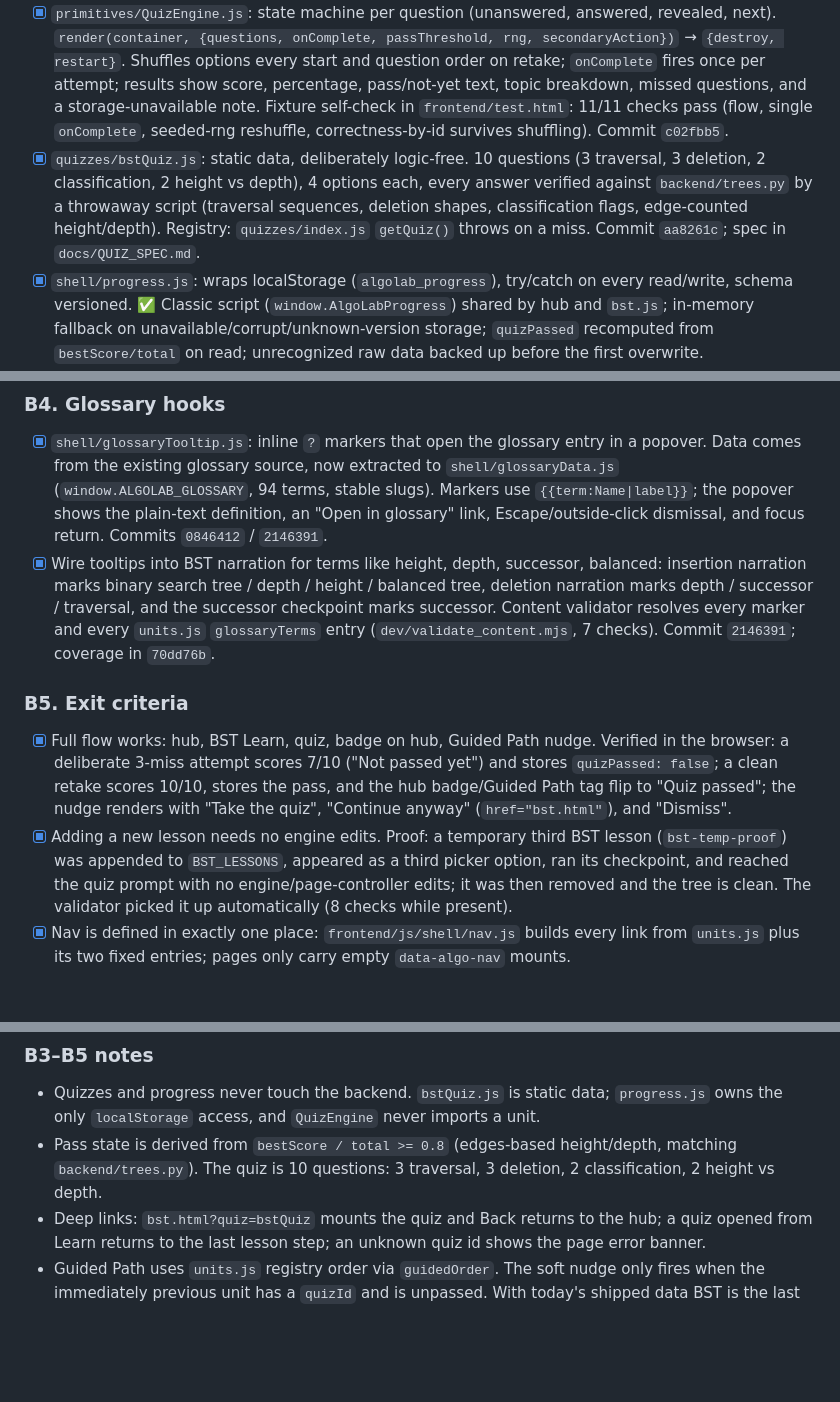
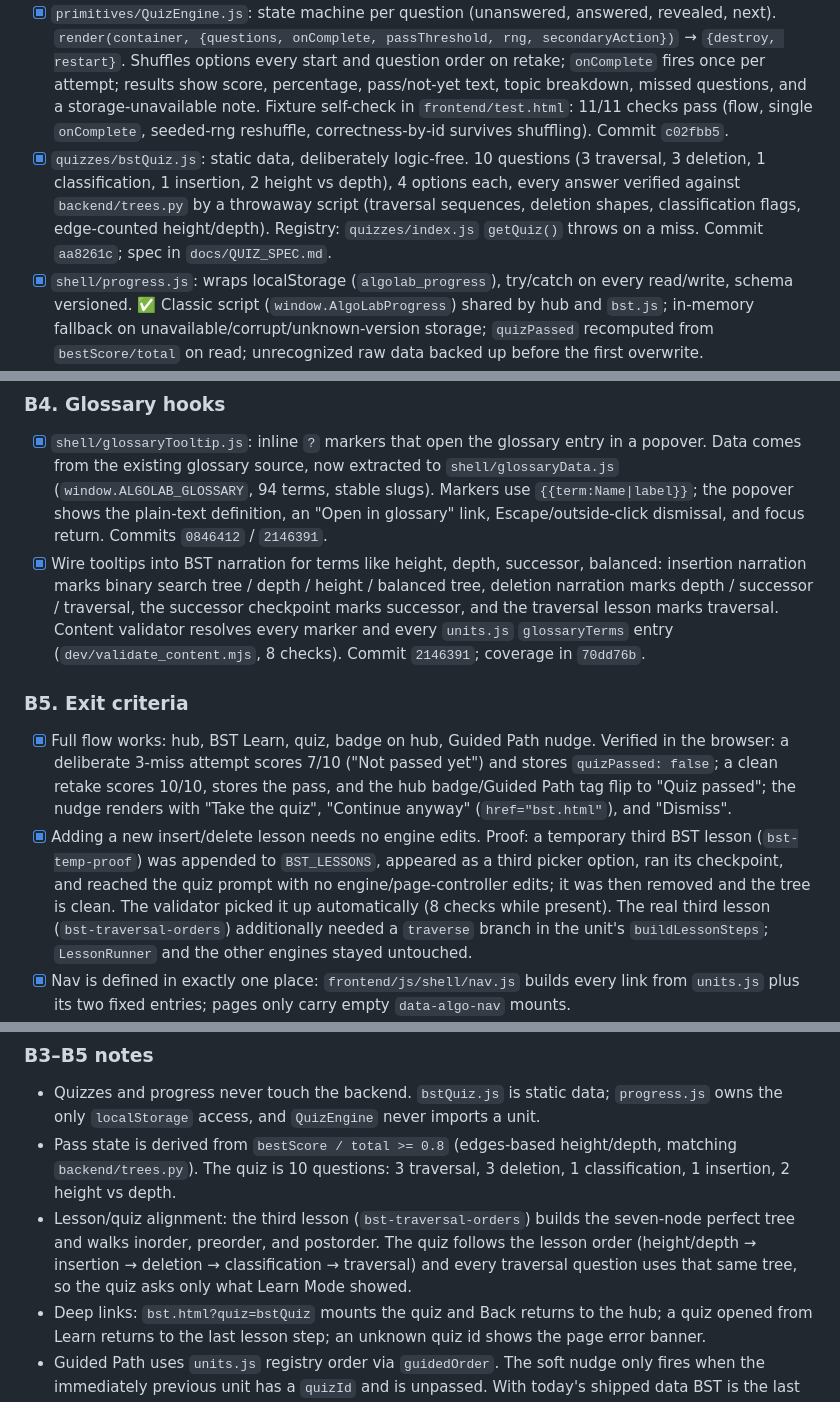
Before and after one commit to AdiDoesStuff/The-Algorithm-Laboratory-and-Comparative-Simulation-Suite, a Markdown page: plan.md, 3 parts joined by grey strips. Drawn GitHub-style; blank space fills up the shorter version.

Commit message:
docs(plan): record post-B5 UI and quiz fixes

```diff
--- a/plan.md
+++ b/plan.md
@@ -261,7 +261,7 @@ export const bstInsertLesson = {
 - [x] Thread `quizId` through `shell/units.js` and the lesson registry (single `"bstQuiz"` string shared by `bstLessons.js` and the quiz registry). `units.js` carries `quizId` + `guidedOrder`; `bst.js` resolves lesson/unit ids through `getQuiz()` and reports misses in the page error banner. Commit `020e504`.
 - [x] Hub progress badges derived generically from `progress.js` (`data-progress-slot`): text + icon (never color alone), full-sentence `aria-label`, refreshed on `pageshow` and `storage`. Commit `74368a7`.
 - [x] `primitives/QuizEngine.js`: state machine per question (unanswered, answered, revealed, next). `render(container, {questions, onComplete, passThreshold, rng, secondaryAction})` → `{destroy, restart}`. Shuffles options every start and question order on retake; `onComplete` fires once per attempt; results show score, percentage, pass/not-yet text, topic breakdown, missed questions, and a storage-unavailable note. Fixture self-check in `frontend/test.html`: 11/11 checks pass (flow, single `onComplete`, seeded-rng reshuffle, correctness-by-id survives shuffling). Commit `c02fbb5`.
-- [x] `quizzes/bstQuiz.js`: static data, deliberately logic-free. 10 questions (3 traversal, 3 deletion, 2 classification, 2 height vs depth), 4 options each, every answer verified against `backend/trees.py` by a throwaway script (traversal sequences, deletion shapes, classification flags, edge-counted height/depth). Registry: `quizzes/index.js` `getQuiz()` throws on a miss. Commit `aa8261c`; spec in `docs/QUIZ_SPEC.md`.
+- [x] `quizzes/bstQuiz.js`: static data, deliberately logic-free. 10 questions (3 traversal, 3 deletion, 1 classification, 1 insertion, 2 height vs depth), 4 options each, every answer verified against `backend/trees.py` by a throwaway script (traversal sequences, deletion shapes, classification flags, edge-counted height/depth). Registry: `quizzes/index.js` `getQuiz()` throws on a miss. Commit `aa8261c`; spec in `docs/QUIZ_SPEC.md`.
 - [x] `shell/progress.js`: wraps localStorage (`algolab_progress`), try/catch on every read/write, schema versioned. ✅ Classic script (`window.AlgoLabProgress`) shared by hub and `bst.js`; in-memory fallback on unavailable/corrupt/unknown-version storage; `quizPassed` recomputed from `bestScore/total` on read; unrecognized raw data backed up before the first overwrite.
   - Entry: `{quizPassed, score, total, bestScore, lastAttempt}`.
   - Pass threshold constant: 80%. Store raw score so the bar can change.
@@ -270,18 +270,19 @@ export const bstInsertLesson = {
 
 ### B4. Glossary hooks
 - [x] `shell/glossaryTooltip.js`: inline `?` markers that open the glossary entry in a popover. Data comes from the existing glossary source, now extracted to `shell/glossaryData.js` (`window.ALGOLAB_GLOSSARY`, 94 terms, stable slugs). Markers use `{{term:Name|label}}`; the popover shows the plain-text definition, an "Open in glossary" link, Escape/outside-click dismissal, and focus return. Commits `0846412` / `2146391`.
-- [x] Wire tooltips into BST narration for terms like height, depth, successor, balanced: insertion narration marks binary search tree / depth / height / balanced tree, deletion narration marks depth / successor / traversal, and the successor checkpoint marks successor. Content validator resolves every marker and every `units.js` `glossaryTerms` entry (`dev/validate_content.mjs`, 7 checks). Commit `2146391`; coverage in `70dd76b`.
+- [x] Wire tooltips into BST narration for terms like height, depth, successor, balanced: insertion narration marks binary search tree / depth / height / balanced tree, deletion narration marks depth / successor / traversal, the successor checkpoint marks successor, and the traversal lesson marks traversal. Content validator resolves every marker and every `units.js` `glossaryTerms` entry (`dev/validate_content.mjs`, 8 checks). Commit `2146391`; coverage in `70dd76b`.
 
 ### B5. Exit criteria
 - [x] Full flow works: hub, BST Learn, quiz, badge on hub, Guided Path nudge. Verified in the browser: a deliberate 3-miss attempt scores 7/10 ("Not passed yet") and stores `quizPassed: false`; a clean retake scores 10/10, stores the pass, and the hub badge/Guided Path tag flip to "Quiz passed"; the nudge renders with "Take the quiz", "Continue anyway" (`href="bst.html"`), and "Dismiss".
-- [x] Adding a new lesson needs no engine edits. Proof: a temporary third BST lesson (`bst-temp-proof`) was appended to `BST_LESSONS`, appeared as a third picker option, ran its checkpoint, and reached the quiz prompt with no engine/page-controller edits; it was then removed and the tree is clean. The validator picked it up automatically (8 checks while present).
+- [x] Adding a new insert/delete lesson needs no engine edits. Proof: a temporary third BST lesson (`bst-temp-proof`) was appended to `BST_LESSONS`, appeared as a third picker option, ran its checkpoint, and reached the quiz prompt with no engine/page-controller edits; it was then removed and the tree is clean. The validator picked it up automatically (8 checks while present). The real third lesson (`bst-traversal-orders`) additionally needed a `traverse` branch in the unit's `buildLessonSteps`; `LessonRunner` and the other engines stayed untouched.
 - [x] Nav is defined in exactly one place: `frontend/js/shell/nav.js` builds every link from `units.js` plus its two fixed entries; pages only carry empty `data-algo-nav` mounts.
 - [x] Remove the deprecated `values` shim from `/tree`. `values` (top level, or inside a `bst_mirror` tree spec) now returns 400 with `field: "values"`; `normalize_ops` and the tree builders accept `ops` only. Tests assert the 400. Commit `de1b1fc`.
 - [x] localStorage unavailable (private window): app still works, progress just doesn't persist. Browser-tested with a throwing `localStorage` getter, a `QuotaExceededError` on write, corrupt JSON, and an unknown schema version: no caller throws, entries stay in session memory, corrupt/unknown raw data is backed up, and the quiz results show "Progress won't be saved in this browser mode."
 
 ### B3–B5 notes
 - Quizzes and progress never touch the backend. `bstQuiz.js` is static data; `progress.js` owns the only `localStorage` access, and `QuizEngine` never imports a unit.
-- Pass state is derived from `bestScore / total >= 0.8` (edges-based height/depth, matching `backend/trees.py`). The quiz is 10 questions: 3 traversal, 3 deletion, 2 classification, 2 height vs depth.
+- Pass state is derived from `bestScore / total >= 0.8` (edges-based height/depth, matching `backend/trees.py`). The quiz is 10 questions: 3 traversal, 3 deletion, 1 classification, 1 insertion, 2 height vs depth.
+- Lesson/quiz alignment: the third lesson (`bst-traversal-orders`) builds the seven-node perfect tree and walks inorder, preorder, and postorder. The quiz follows the lesson order (height/depth → insertion → deletion → classification → traversal) and every traversal question uses that same tree, so the quiz asks only what Learn Mode showed.
 - Deep links: `bst.html?quiz=bstQuiz` mounts the quiz and Back returns to the hub; a quiz opened from Learn returns to the last lesson step; an unknown quiz id shows the page error banner.
 - Guided Path uses `units.js` registry order via `guidedOrder`. The soft nudge only fires when the immediately previous unit has a `quizId` and is unpassed. With today's shipped data BST is the last live unit and every earlier live unit has no quiz, so the nudge cannot be reached from the real UI yet; the rule itself was exercised by injecting a `quizId` on `pathfinding` at runtime. This is a data limitation, not dead code.
 - Glossary: 94 terms in `shell/glossaryData.js` (the original 76 verbatim + 18 terms `units.js` already advertised). Markers use `{{term:Name|label}}` and render in narration and checkpoint prompt/reveal/feedback; `description` and `choices` stay plain text and the validator enforces both rules.
```
Also changed, not shown: other parts of plan.md (+1 -0 lines).
